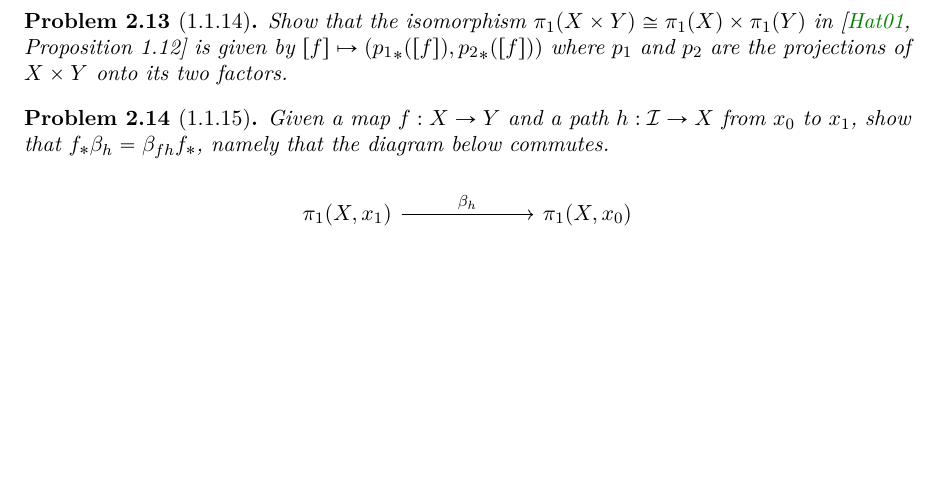
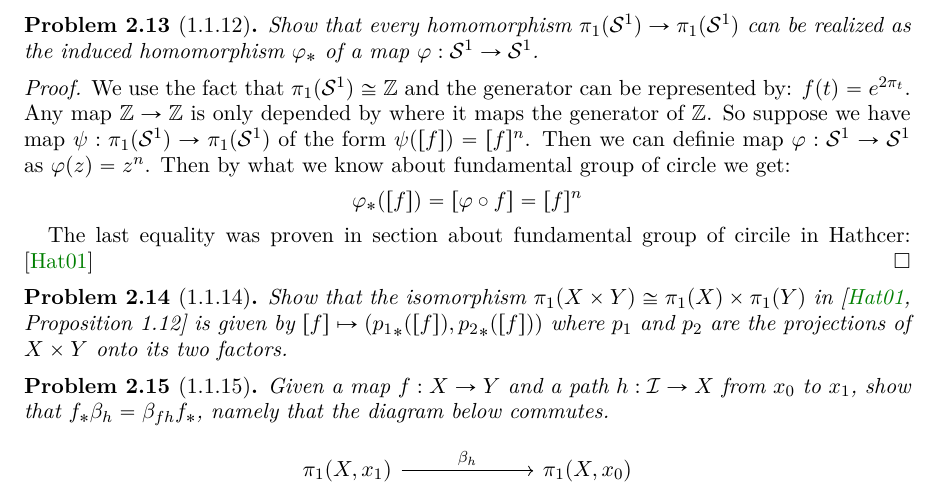
Before and after one commit to sea-of-fog/Hatcher-solutions, a LaTeX paper (main.tex): part of page 7 of 11, cut at the place of the change, the shorter picture padded with empty space. Compiled offline with pdfLaTeX.

Commit message:
Added 1.1.12

```diff
--- a/main.tex
+++ b/main.tex
@@ -502,6 +502,22 @@ $$\begin{pmatrix}
     for all $t \in \unit$. And so $\alpha$ represents a loop in $\pi_1(X_0, x_0)$ aswell.
 \end{proof}
 
+\begin{problem}[1.1.12]\label{problem: 1.1.12}
+    Show that every homomorphism $\pi_1(\sphere^1) \to \pi_1(\sphere^1)$ can be realized as the induced homomorphism
+    $\varphi_{*}$ of a map $\varphi:\sphere^1 \to \sphere^1$.
+\end{problem}
+
+\begin{proof}
+    We use the fact that $\pi_1(\sphere^1) \cong \Z$ and the generator can be represented by:
+    $f(t) = e^{2\pi_t}$. Any map $\Z \to \Z$ is only depended by where it maps the generator of $\Z$.
+    So suppose we have map $\psi : \pi_1(\sphere^1) \to \pi_1(\sphere^1)$ of the form $\psi([f])= [f]^n$.
+    Then we can definie map $\varphi : \sphere^1 \to \sphere^1$ as $\varphi(z) = z^n$. Then by what we know about
+    fundamental group of circle we get:
+    $$\varphi_{*}([f]) =  [\varphi \circ f] = [f]^n$$
+
+    The last equality was proven in section about fundamental group of circile in Hathcer: \cite{AH}
+\end{proof}
+
 \begin{problem}[1.1.14]\label{problem: 1.1.14}
     Show that the isomorphism $\pi_1(X \times Y) \cong \pi_1(X) \times \pi_1(Y)$ in \cite[Proposition 1.12]{AH} is given by $[f] \mapsto ({p_1}_*([f]), {p_2}_*([f]))$ where $p_1$ and $p_2$ are the projections of $X \times Y$ onto its two factors.
 \end{problem}
```
